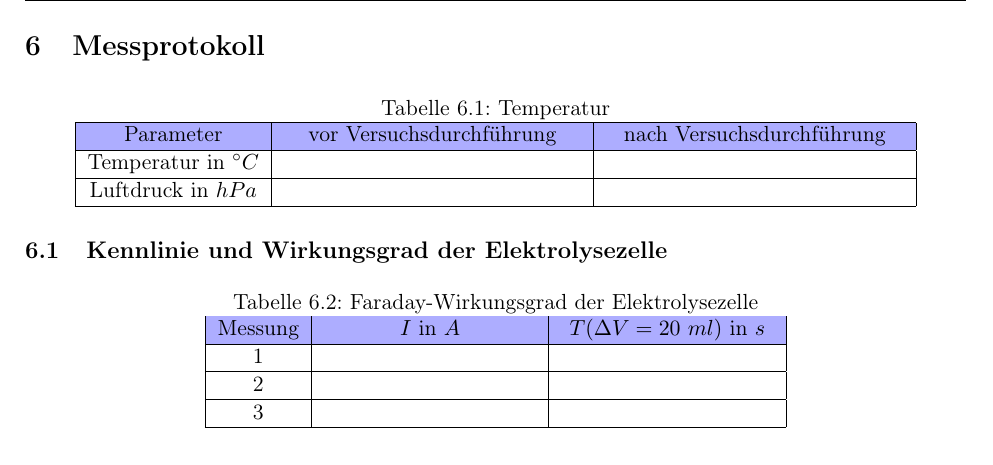
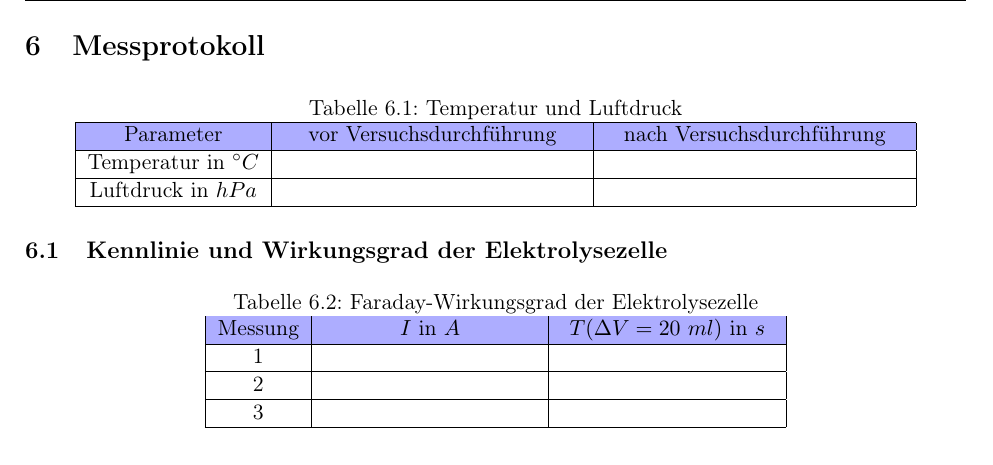
Before and after one commit to TechNiggo/LaborPhysikE2, a LaTeX document (e2_master.tex, which reads inhalt/messprotokoll.tex): part of page 5 of 9, cut so that both start at the same text. Compiled offline with pdfLaTeX.

Commit message:
Messprotokoll v2 fertig

```diff
--- a/inhalt/messprotokoll.tex
+++ b/inhalt/messprotokoll.tex
@@ -7,7 +7,7 @@
 %================Inhalt================%
 \vspace{-0.5cm}
 \begin{tabelle}
-	\caption{Temperatur}
+	\caption{Temperatur und Luftdruck}
 	\label{tab:messprotokoll->parameter}
 	\begin{tabular}{|c|K{3.5\tablewidth}|K{3.5\tablewidth}|}
 		\hline \rowcolor{firstcsvrow}
```
Also changed, not shown: e2_master.pdf.
